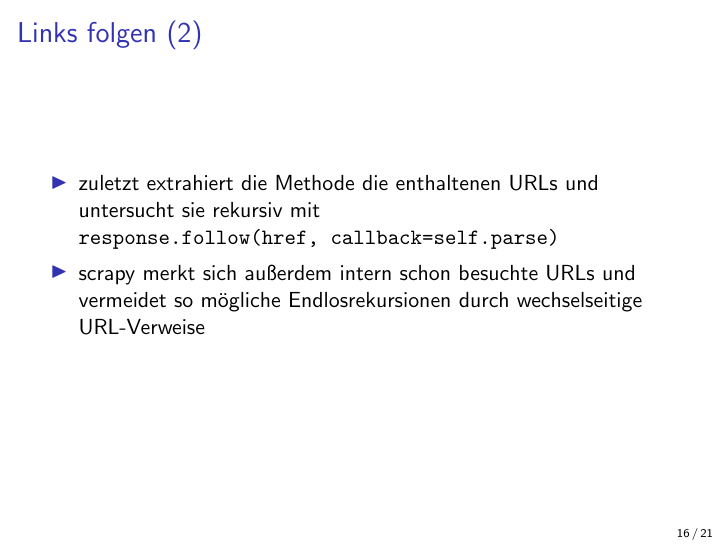
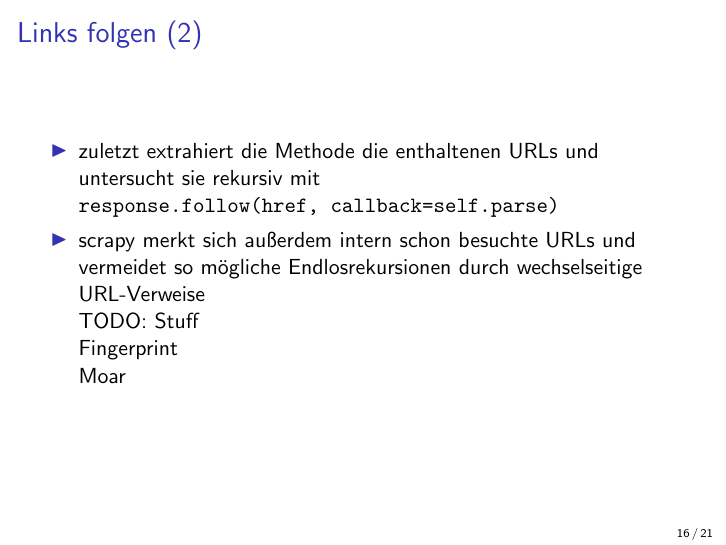
Before and after one commit to LdPx/Scrap-this...-and-that, LaTeX slides (scrapy_latex.tex): page 16 of 22. Compiled offline with pdfLaTeX.

Commit message:
/╲/\╭ºoꍘoº╮/\╱\

```diff
--- a/scrapy_latex.tex
+++ b/scrapy_latex.tex
@@ -258,6 +258,12 @@ def parse(self, response):
 
 		\item zuletzt extrahiert die Methode die enthaltenen URLs und untersucht sie rekursiv mit \lstinline|response.follow(href, callback=self.parse)|
 		\item scrapy merkt sich außerdem intern schon besuchte URLs und vermeidet so mögliche Endlosrekursionen durch wechselseitige URL-Verweise
+
+		TODO: Stuff
+
+		Fingerprint
+
+		Moar
 	\end{itemize}
 \end{frame}
 
```
